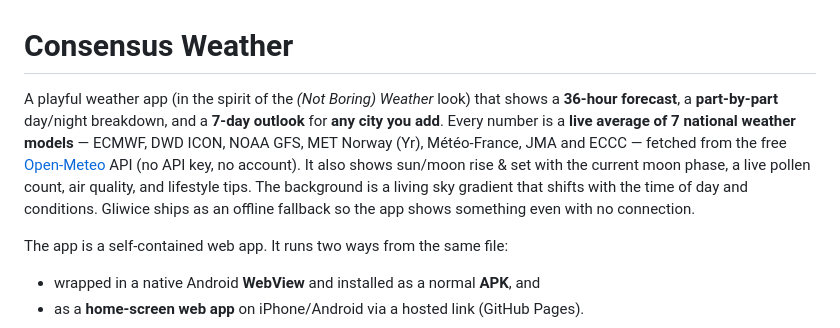
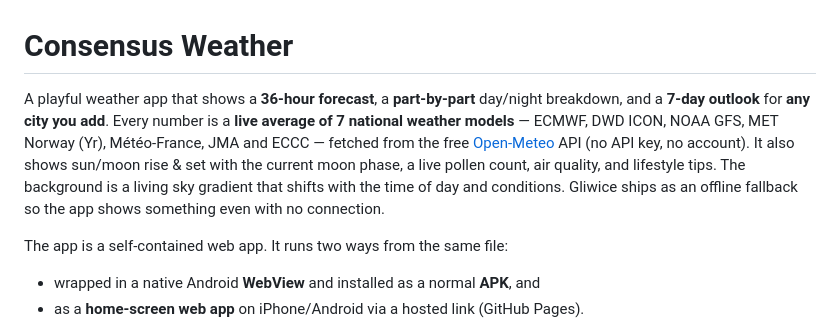
Before and after one commit to Szebastian31/Consensus_Weather, a Markdown page: README.md, the part around the change. GitHub-like rendering.

```diff
--- a/README.md
+++ b/README.md
@@ -1,6 +1,6 @@
 # Consensus Weather
 
-A playful weather app (in the spirit of the *(Not Boring) Weather* look) that shows a **36-hour forecast**, a **part-by-part** day/night breakdown, and a **7-day outlook** for **any city you add**. Every number is a **live average of 7 national weather models** — ECMWF, DWD ICON, NOAA GFS, MET Norway (Yr), Météo-France, JMA and ECCC — fetched from the free [Open-Meteo](https://open-meteo.com) API (no API key, no account). It also shows sun/moon rise & set with the current moon phase, a live pollen count, air quality, and lifestyle tips. The background is a living sky gradient that shifts with the time of day and conditions. Gliwice ships as an offline fallback so the app shows something even with no connection.
+A playful weather app that shows a **36-hour forecast**, a **part-by-part** day/night breakdown, and a **7-day outlook** for **any city you add**. Every number is a **live average of 7 national weather models** — ECMWF, DWD ICON, NOAA GFS, MET Norway (Yr), Météo-France, JMA and ECCC — fetched from the free [Open-Meteo](https://open-meteo.com) API (no API key, no account). It also shows sun/moon rise & set with the current moon phase, a live pollen count, air quality, and lifestyle tips. The background is a living sky gradient that shifts with the time of day and conditions. Gliwice ships as an offline fallback so the app shows something even with no connection.
 
 The app is a self-contained web app. It runs two ways from the same file:
 - wrapped in a native Android **WebView** and installed as a normal **APK**, and
```
